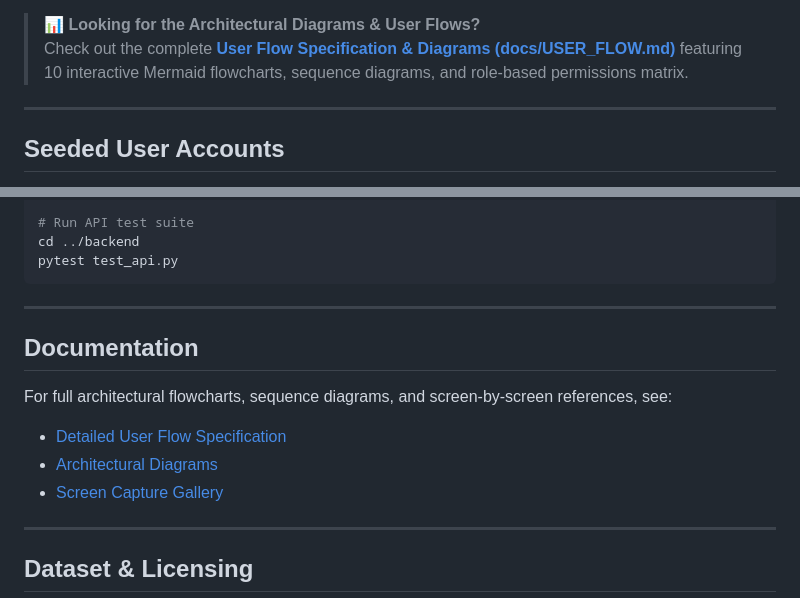
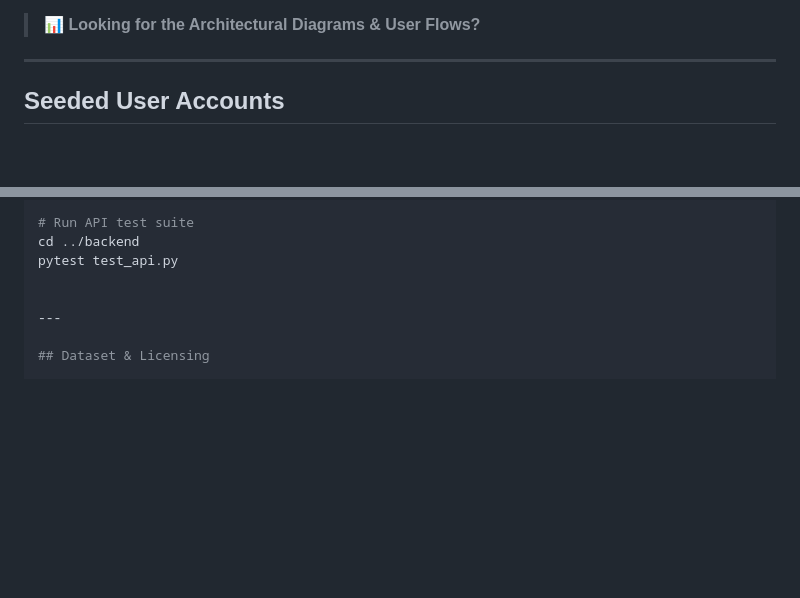
Before and after one commit to Menna-Abed/zerowaste-grocer-main, a Markdown page: README.md, 2 parts joined by grey strips. Rendered like a GitHub page; blank space fills up the shorter version.

````diff
--- a/README.md
+++ b/README.md
@@ -32,7 +32,7 @@
   - Hive offline action queuing with automatic synchronization when connectivity is restored.
 
 > 📊 **Looking for the Architectural Diagrams & User Flows?**
-> Check out the complete [**User Flow Specification & Diagrams (docs/USER_FLOW.md)**](docs/USER_FLOW.md) featuring 10 interactive Mermaid flowcharts, sequence diagrams, and role-based permissions matrix.
+
 
 ---
 
@@ -124,16 +124,7 @@ flutter test
 # Run API test suite
 cd ../backend
 pytest test_api.py
-```
 
----
-
-## Documentation
-
-For full architectural flowcharts, sequence diagrams, and screen-by-screen references, see:
-- [Detailed User Flow Specification](docs/USER_FLOW.md)
-- [Architectural Diagrams](docs/diagrams/)
-- [Screen Capture Gallery](docs/screens/)
 
 ---
 
````
